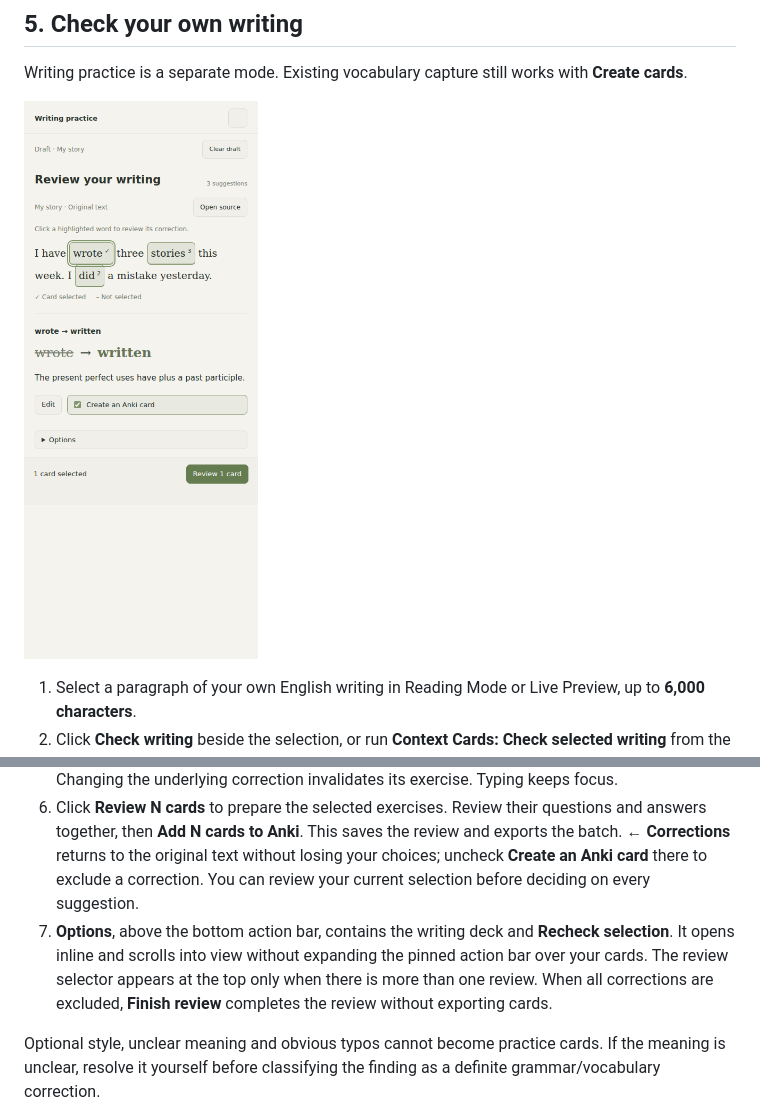
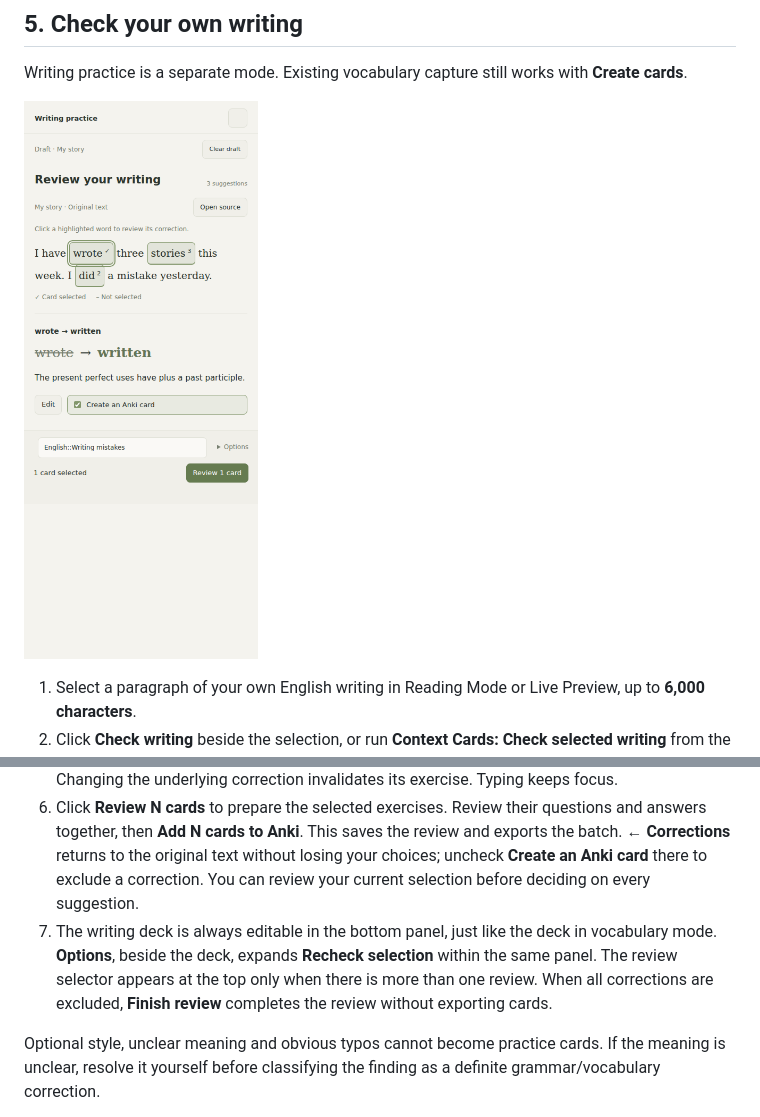
Before and after one commit to dmitriikuleshov/context-cards-obsidian, a Markdown page: docs/SETUP.md, 2 parts joined by grey strips. GitHub-like rendering; pictures changed too: docs/images/writing-panel.png.

Commit message:
Match writing destination panel to vocabulary mode

```diff
--- a/docs/SETUP.md
+++ b/docs/SETUP.md
@@ -227,7 +227,7 @@ Writing practice is a separate mode. Existing vocabulary capture still works wit
 4. Beside **Edit**, the **Create an Anki card** checkbox controls whether this correction is included in the batch. Grammar and vocabulary corrections are checked by default after analysis; optional style, unclear meaning and typos stay unchecked. Uncheck any card you do not want. The label stays the same and the current word stays open. Saved choices are preserved when reopening a review. Exercises are prepared only when you click **Review N cards** below.
 5. Click **Edit** to change a correction. Changes apply only after **Save changes**; **Cancel** discards them. **More details** contains the tip, issue metadata, exercise type and prepared card fields. Changing the underlying correction invalidates its exercise. Typing keeps focus.
 6. Click **Review N cards** to prepare the selected exercises. Review their questions and answers together, then **Add N cards to Anki**. This saves the review and exports the batch. **← Corrections** returns to the original text without losing your choices; uncheck **Create an Anki card** there to exclude a correction. You can review your current selection before deciding on every suggestion.
-7. **Options**, above the bottom action bar, contains the writing deck and **Recheck selection**. It opens inline and scrolls into view without expanding the pinned action bar over your cards. The review selector appears at the top only when there is more than one review. When all corrections are excluded, **Finish review** completes the review without exporting cards.
+7. The writing deck is always editable in the bottom panel, just like the deck in vocabulary mode. **Options**, beside the deck, expands **Recheck selection** within the same panel. The review selector appears at the top only when there is more than one review. When all corrections are excluded, **Finish review** completes the review without exporting cards.
 
 Optional style, unclear meaning and obvious typos cannot become practice cards. If the meaning is unclear, resolve it yourself before classifying the finding as a definite grammar/vocabulary correction.
 
```
Also changed, not shown: 7 other files.
